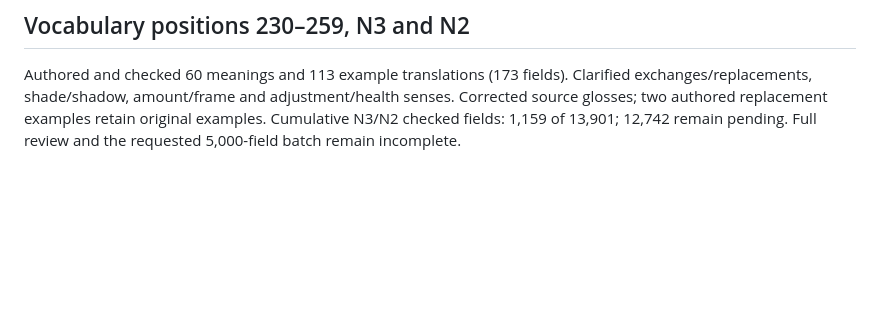
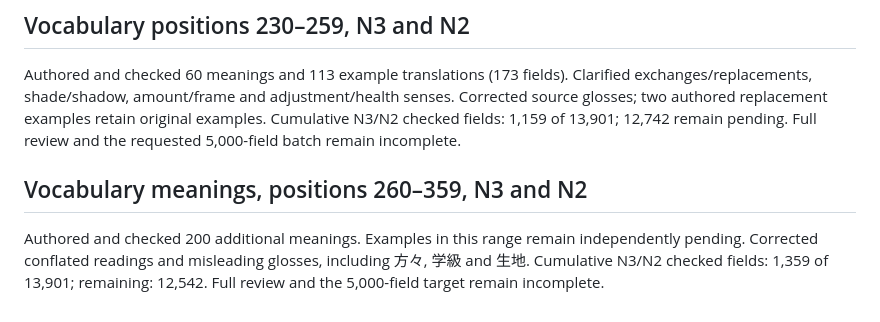
Before and after one commit to Mr04Nazmul/nihongo-path-books, a Markdown page: translations/REVIEW.md, the part around the change. Drawn GitHub-style; blank space fills up the shorter version.

Commit message:
Correct 200 more N3/N2 Bengali meanings

```diff
--- a/translations/REVIEW.md
+++ b/translations/REVIEW.md
@@ -29,3 +29,7 @@ Authored and checked 200 Bengali meanings and 366 individual example translation
 ## Vocabulary positions 230–259, N3 and N2
 
 Authored and checked 60 meanings and 113 example translations (173 fields). Clarified exchanges/replacements, shade/shadow, amount/frame and adjustment/health senses. Corrected source glosses; two authored replacement examples retain original examples. Cumulative N3/N2 checked fields: 1,159 of 13,901; 12,742 remain pending. Full review and the requested 5,000-field batch remain incomplete.
+
+## Vocabulary meanings, positions 260–359, N3 and N2
+
+Authored and checked 200 additional meanings. Examples in this range remain independently pending. Corrected conflated readings and misleading glosses, including 方々, 学級 and 生地. Cumulative N3/N2 checked fields: 1,359 of 13,901; remaining: 12,542. Full review and the 5,000-field target remain incomplete.
```
